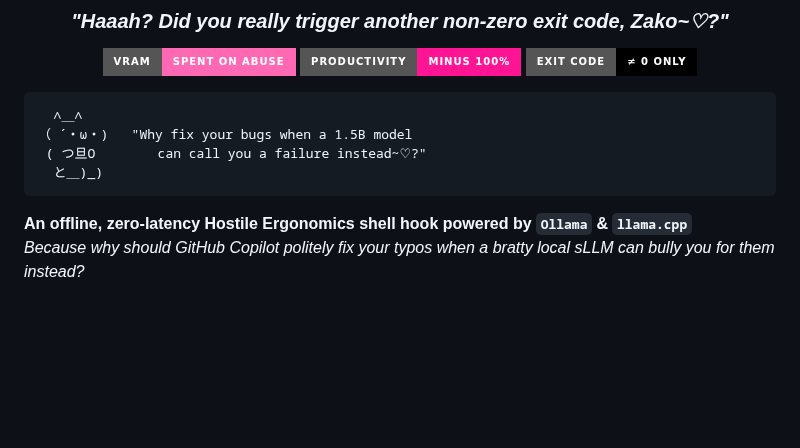
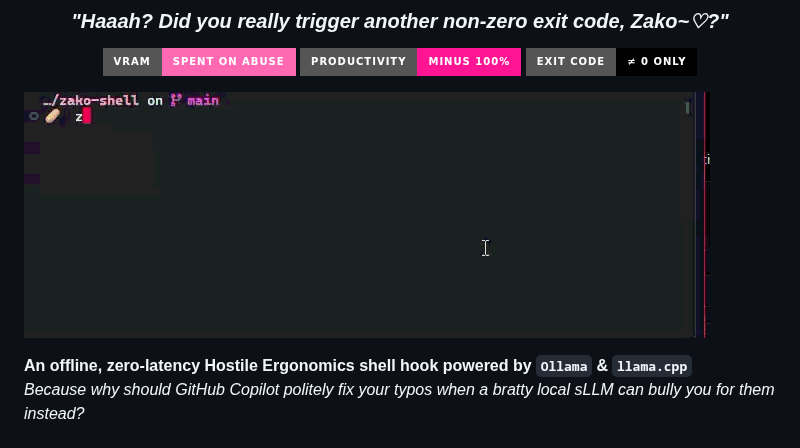
Before and after one commit to SinsuSquid/zako-shell, a Markdown page: README.md, the part around one of its changes. Drawn GitHub-style; pictures changed too: zako-preview.gif (added); badges without logos; blank space fills up the shorter version.

Commit message:
Updated GIF preview

````diff
--- a/README.md
+++ b/README.md
@@ -11,12 +11,7 @@
 </p>
 </div>
 
-```
-  ∧＿∧
-（ ´・ω・)   "Why fix your bugs when a 1.5B model
- ( つ旦O        can call you a failure instead~♡?"
-  と＿)_)
-```
+![Haaaaaaah?](zako-preview.gif)
 
 **An offline, zero-latency Hostile Ergonomics shell hook powered by `Ollama` & `llama.cpp`**
 *Because why should GitHub Copilot politely fix your typos when a bratty local sLLM can bully you for them instead?*
````
Also changed, not shown: other parts of README.md (+0 -2 lines).
